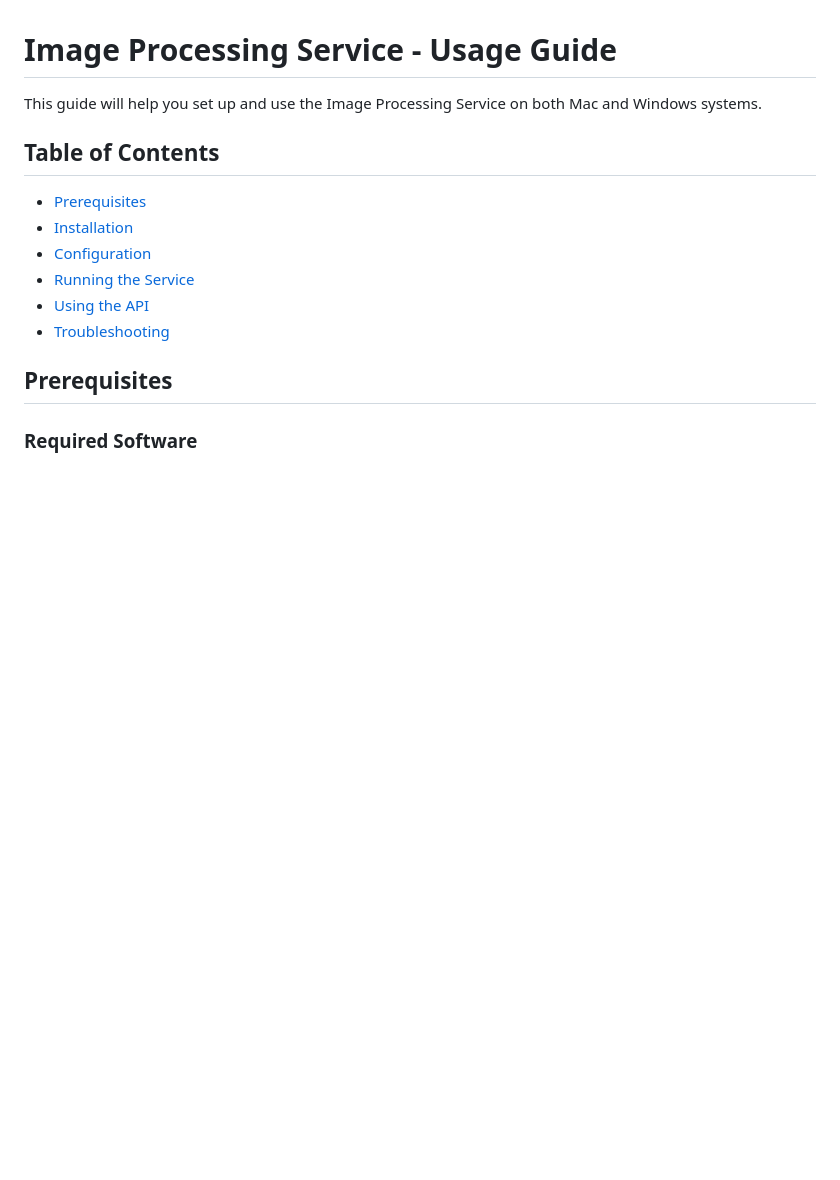
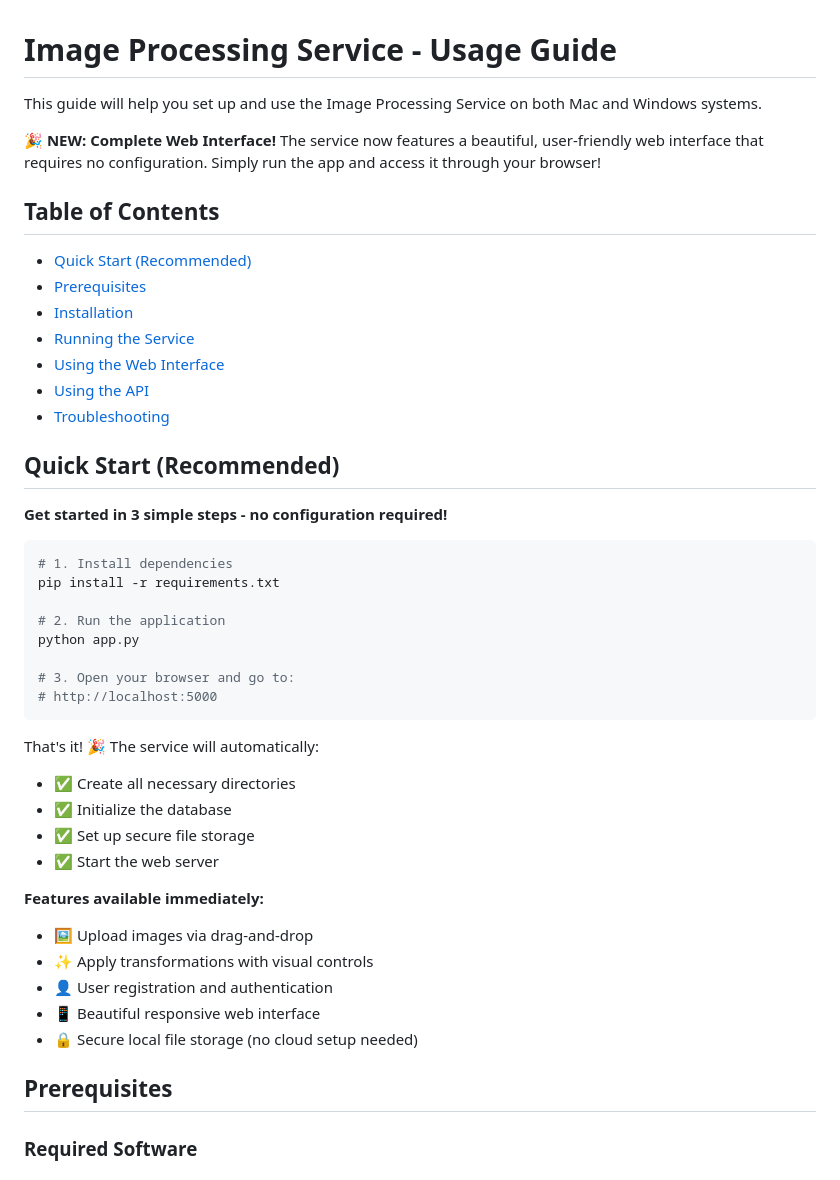
Before and after one commit to md786-dotcom/Gan_Project, a Markdown page: Usage.md, the part around one of its changes. GitHub-like rendering; blank space fills up the shorter version.

````diff
--- a/Usage.md
+++ b/Usage.md
@@ -2,13 +2,44 @@
 
 This guide will help you set up and use the Image Processing Service on both Mac and Windows systems.
 
+**🎉 NEW: Complete Web Interface!** The service now features a beautiful, user-friendly web interface that requires no configuration. Simply run the app and access it through your browser!
+
 ## Table of Contents
+- [Quick Start (Recommended)](#quick-start-recommended)
 - [Prerequisites](#prerequisites)
 - [Installation](#installation)
-- [Configuration](#configuration)
 - [Running the Service](#running-the-service)
+- [Using the Web Interface](#using-the-web-interface)
 - [Using the API](#using-the-api)
 - [Troubleshooting](#troubleshooting)
+
+## Quick Start (Recommended)
+
+**Get started in 3 simple steps - no configuration required!**
+
+```bash
+# 1. Install dependencies
+pip install -r requirements.txt
+
+# 2. Run the application
+python app.py
+
+# 3. Open your browser and go to:
+# http://localhost:5000
+```
+
+That's it! 🎉 The service will automatically:
+- ✅ Create all necessary directories
+- ✅ Initialize the database
+- ✅ Set up secure file storage
+- ✅ Start the web server
+
+**Features available immediately:**
+- 🖼️ Upload images via drag-and-drop
+- ✨ Apply transformations with visual controls
+- 👤 User registration and authentication
+- 📱 Beautiful responsive web interface
+- 🔒 Secure local file storage (no cloud setup needed)
 
 ## Prerequisites
 
````
Also changed, not shown: other parts of Usage.md (+87 -2 lines).
